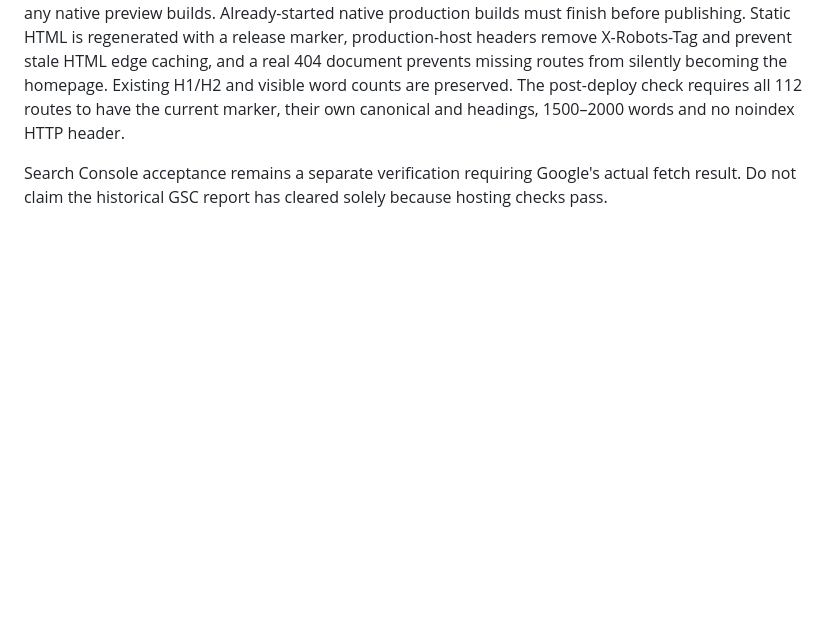
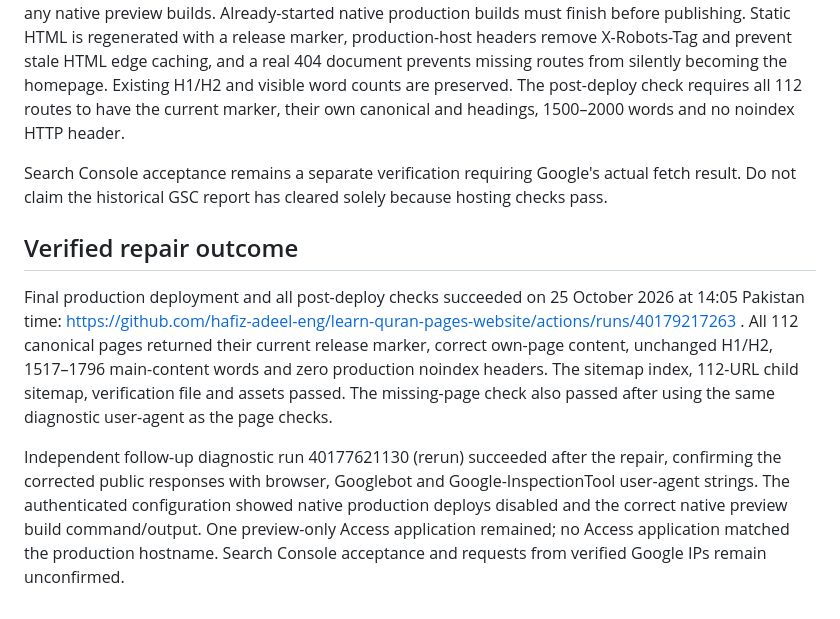
Before and after one commit to hafiz-adeel-eng/learn-quran-pages-website, a Markdown page: research/indexing-diagnostic.md, the part around the change. GitHub-like rendering; blank space fills up the shorter version.

Commit message:
Record successful production indexing repair and final 112-page verification

```diff
--- a/research/indexing-diagnostic.md
+++ b/research/indexing-diagnostic.md
@@ -27,3 +27,9 @@ Cloudflare's authenticated project settings showed a GitHub source with native p
 Repair: production publishing is consolidated in GitHub Actions. The workflow sets the native production deployment switch to false and configures the correct generator/audit command and public output for any native preview builds. Already-started native production builds must finish before publishing. Static HTML is regenerated with a release marker, production-host headers remove X-Robots-Tag and prevent stale HTML edge caching, and a real 404 document prevents missing routes from silently becoming the homepage. Existing H1/H2 and visible word counts are preserved. The post-deploy check requires all 112 routes to have the current marker, their own canonical and headings, 1500–2000 words and no noindex HTTP header.
 
 Search Console acceptance remains a separate verification requiring Google's actual fetch result. Do not claim the historical GSC report has cleared solely because hosting checks pass.
+
+## Verified repair outcome
+
+Final production deployment and all post-deploy checks succeeded on 25 October 2026 at 14:05 Pakistan time: https://github.com/hafiz-adeel-eng/learn-quran-pages-website/actions/runs/40179217263 . All 112 canonical pages returned their current release marker, correct own-page content, unchanged H1/H2, 1517–1796 main-content words and zero production noindex headers. The sitemap index, 112-URL child sitemap, verification file and assets passed. The missing-page check also passed after using the same diagnostic user-agent as the page checks.
+
+Independent follow-up diagnostic run 40177621130 (rerun) succeeded after the repair, confirming the corrected public responses with browser, Googlebot and Google-InspectionTool user-agent strings. The authenticated configuration showed native production deploys disabled and the correct native preview build command/output. One preview-only Access application remained; no Access application matched the production hostname. Search Console acceptance and requests from verified Google IPs remain unconfirmed.
```
